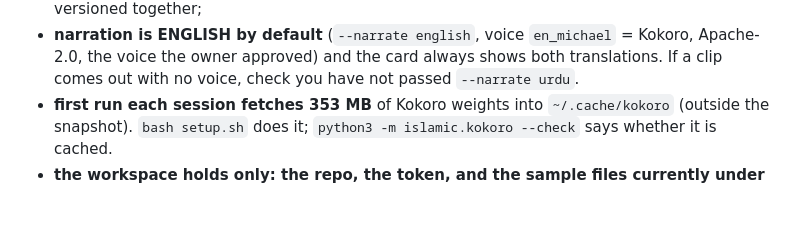
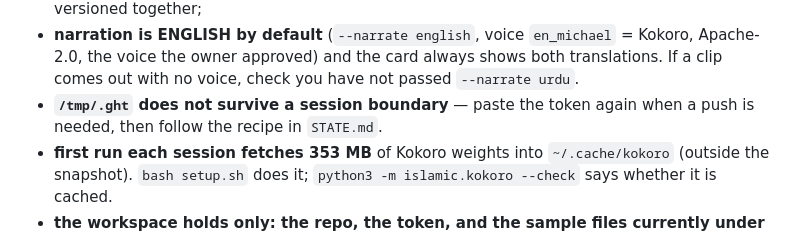
Before and after one commit to zainkhan122/Quran, a Markdown page: RESUME.md, the part around the change. GitHub-like rendering; blank space fills up the shorter version.

```diff
--- a/RESUME.md
+++ b/RESUME.md
@@ -109,6 +109,8 @@ that persists reliably, so:
   `en_michael` = Kokoro, Apache-2.0, the voice the owner approved) and the card
   always shows both translations. If a clip comes out with no voice, check you
   have not passed `--narrate urdu`.
+* **`/tmp/.ght` does not survive a session boundary** — paste the token again
+  when a push is needed, then follow the recipe in `STATE.md`.
 * **first run each session fetches 353 MB** of Kokoro weights into
   `~/.cache/kokoro` (outside the snapshot). `bash setup.sh` does it;
   `python3 -m islamic.kokoro --check` says whether it is cached.
```
Also changed, not shown: STATE.md (+21 -1 lines).
